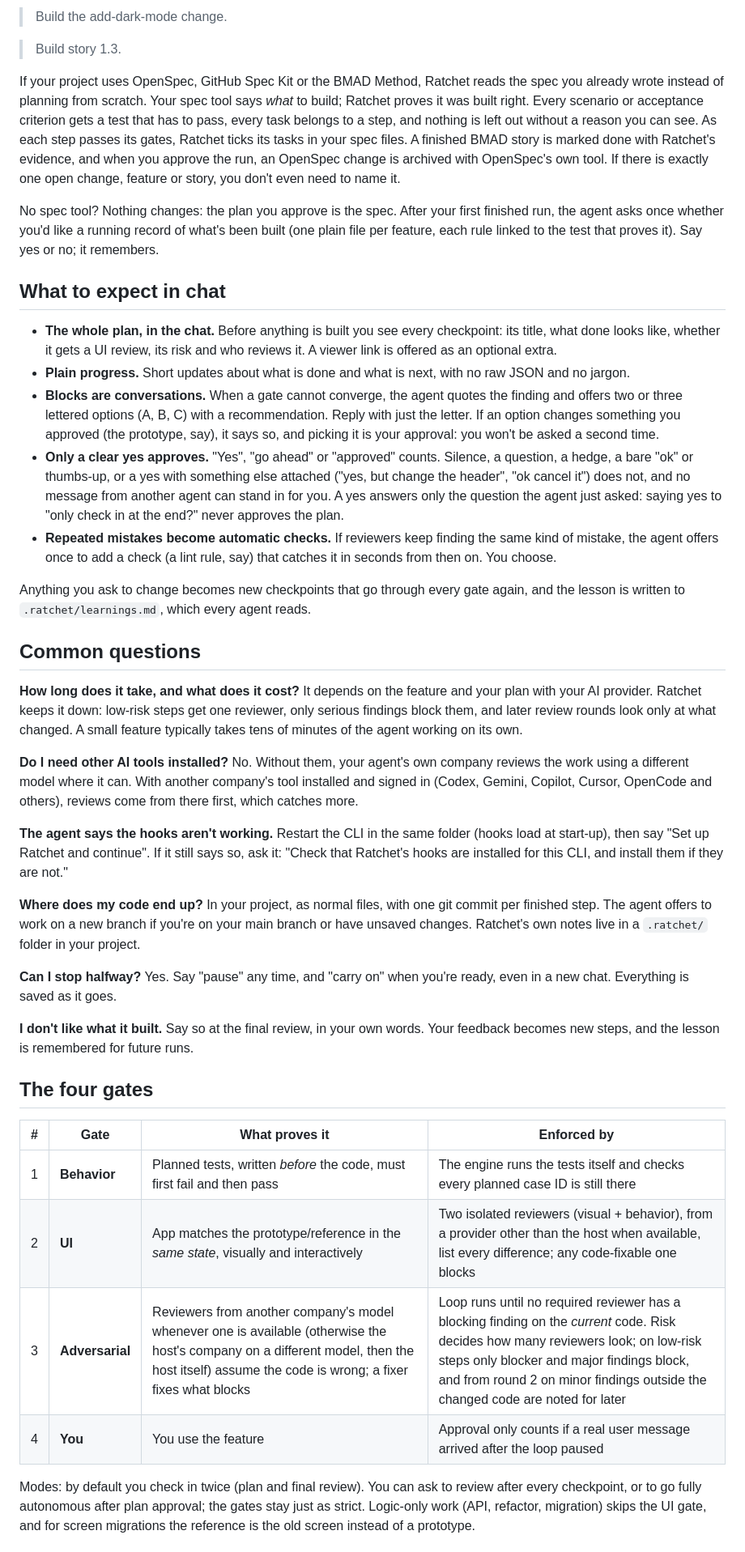
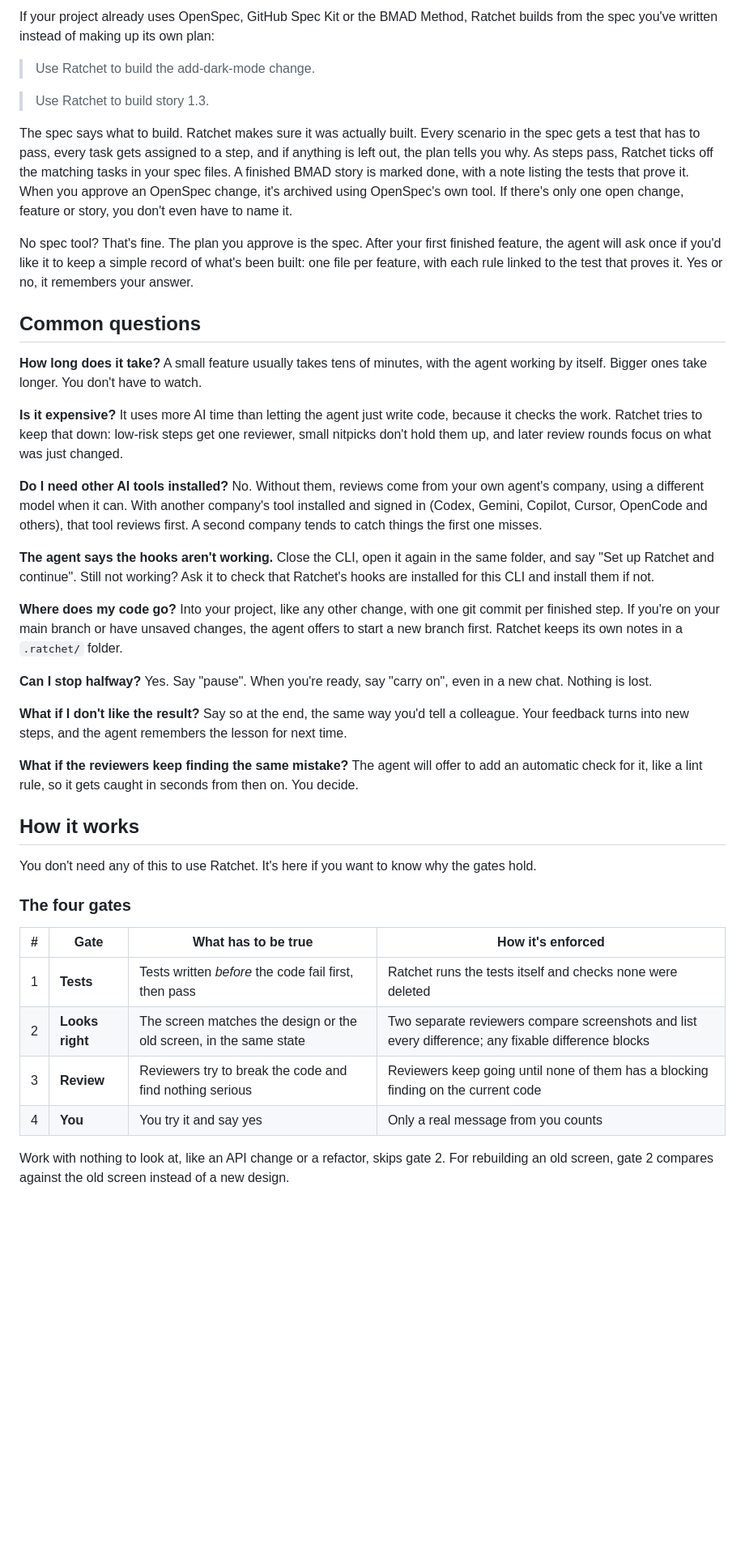
Before and after one commit to rahilp/Ratchet-Loop, a Markdown page: README.md, the part around one of its changes. Shown at 81% size. GitHub-like rendering; blank space fills up the shorter version.

```diff
--- a/README.md
+++ b/README.md
@@ -110,44 +104,44 @@ A bare "yes", "maybe" or "I guess" does not count, and this reply never approves
 
-> Build the add-dark-mode change.
+If your project already uses OpenSpec, GitHub Spec Kit or the BMAD Method, Ratchet builds from the spec you've written instead of making up its own plan:
 
-> Build story 1.3.
+> Use Ratchet to build the add-dark-mode change.
 
-If your project uses OpenSpec, GitHub Spec Kit or the BMAD Method, Ratchet reads the spec you already wrote instead of planning from scratch. Your spec tool says *what* to build; Ratchet proves it was built right. Every scenario or acceptance criterion gets a test that has to pass, every task belongs to a step, and nothing is left out without a reason you can see. As each step passes its gates, Ratchet ticks its tasks in your spec files. A finished BMAD story is marked done with Ratchet's evidence, and when you approve the run, an OpenSpec change is archived with OpenSpec's own tool. If there is exactly one open change, feature or story, you don't even need to name it.
+> Use Ratchet to build story 1.3.
 
-No spec tool? Nothing changes: the plan you approve is the spec. After your first finished run, the agent asks once whether you'd like a running record of what's been built (one plain file per feature, each rule linked to the test that proves it). Say yes or no; it remembers.
+The spec says what to build. Ratchet makes sure it was actually built. Every scenario in the spec gets a test that has to pass, every task gets assigned to a step, and if anything is left out, the plan tells you why. As steps pass, Ratchet ticks off the matching tasks in your spec files. A finished BMAD story is marked done, with a note listing the tests that prove it. When you approve an OpenSpec change, it's archived using OpenSpec's own tool. If there's only one open change, feature or story, you don't even have to name it.
 
-## What to expect in chat
-
-- **The whole plan, in the chat.** Before anything is built you see every checkpoint: its title, what done looks like, whether it gets a UI review, its risk and who reviews it. A viewer link is offered as an optional extra.
-- **Plain progress.** Short updates about what is done and what is next, with no raw JSON and no jargon.
-- **Blocks are conversations.** When a gate cannot converge, the agent quotes the finding and offers two or three lettered options (A, B, C) with a recommendation. Reply with just the letter. If an option changes something you approved (the prototype, say), it says so, and picking it is your approval: you won't be asked a second time.
-- **Only a clear yes approves.** "Yes", "go ahead" or "approved" counts. Silence, a question, a hedge, a bare "ok" or thumbs-up, or a yes with something else attached ("yes, but change the header", "ok cancel it") does not, and no message from another agent can stand in for you. A yes answers only the question the agent just asked: saying yes to "only check in at the end?" never approves the plan.
-- **Repeated mistakes become automatic checks.** If reviewers keep finding the same kind of mistake, the agent offers once to add a check (a lint rule, say) that catches it in seconds from then on. You choose.
-
-Anything you ask to change becomes new checkpoints that go through every gate again, and the lesson is written to `.ratchet/learnings.md`, which every agent reads.
+No spec tool? That's fine. The plan you approve is the spec. After your first finished feature, the agent will ask once if you'd like it to keep a simple record of what's been built: one file per feature, with each rule linked to the test that proves it. Yes or no, it remembers your answer.
 
 ## Common questions
 
-**How long does it take, and what does it cost?** It depends on the feature and your plan with your AI provider. Ratchet keeps it down: low-risk steps get one reviewer, only serious findings block them, and later review rounds look only at what changed. A small feature typically takes tens of minutes of the agent working on its own.
+**How long does it take?** A small feature usually takes tens of minutes, with the agent working by itself. Bigger ones take longer. You don't have to watch.
 
-**Do I need other AI tools installed?** No. Without them, your agent's own company reviews the work using a different model where it can. With another company's tool installed and signed in (Codex, Gemini, Copilot, Cursor, OpenCode and others), reviews come from there first, which catches more.
+**Is it expensive?** It uses more AI time than letting the agent just write code, because it checks the work. Ratchet tries to keep that down: low-risk steps get one reviewer, small nitpicks don't hold them up, and later review rounds focus on what was just changed.
 
-**The agent says the hooks aren't working.** Restart the CLI in the same folder (hooks load at start-up), then say "Set up Ratchet and continue". If it still says so, ask it: "Check that Ratchet's hooks are installed for this CLI, and install them if they are not."
+**Do I need other AI tools installed?** No. Without them, reviews come from your own agent's company, using a different model when it can. With another company's tool installed and signed in (Codex, Gemini, Copilot, Cursor, OpenCode and others), that tool reviews first. A second company tends to catch things the first one misses.
 
-**Where does my code end up?** In your project, as normal files, with one git commit per finished step. The agent offers to work on a new branch if you're on your main branch or have unsaved changes. Ratchet's own notes live in a `.ratchet/` folder in your project.
+**The agent says the hooks aren't working.** Close the CLI, open it again in the same folder, and say "Set up Ratchet and continue". Still not working? Ask it to check that Ratchet's hooks are installed for this CLI and install them if not.
 
-**Can I stop halfway?** Yes. Say "pause" any time, and "carry on" when you're ready, even in a new chat. Everything is saved as it goes.
+**Where does my code go?** Into your project, like any other change, with one git commit per finished step. If you're on your main branch or have unsaved changes, the agent offers to start a new branch first. Ratchet keeps its own notes in a `.ratchet/` folder.
 
-**I don't like what it built.** Say so at the final review, in your own words. Your feedback becomes new steps, and the lesson is remembered for future runs.
+**Can I stop halfway?** Yes. Say "pause". When you're ready, say "carry on", even in a new chat. Nothing is lost.
 
-## The four gates
+**What if I don't like the result?** Say so at the end, the same way you'd tell a colleague. Your feedback turns into new steps, and the agent remembers the lesson for next time.
 
-| # | Gate | What proves it | Enforced by |
+**What if the reviewers keep finding the same mistake?** The agent will offer to add an automatic check for it, like a lint rule, so it gets caught in seconds from then on. You decide.
+
+## How it works
+
+You don't need any of this to use Ratchet. It's here if you want to know why the gates hold.
+
+### The four gates
+
+| # | Gate | What has to be true | How it's enforced |
 |---|---|---|---|
-| 1 | **Behavior** | Planned tests, written *before* the code, must first fail and then pass | The engine runs the tests itself and checks every planned case ID is still there |
-| 2 | **UI** | App matches the prototype/reference in the *same state*, visually and interactively | Two isolated reviewers (visual + behavior), from a provider other than the host when available, list every difference; any code-fixable one blocks |
-| 3 | **Adversarial** | Reviewers from another company's model whenever one is available (otherwise the host's company on a different model, then the host itself) assume the code is wrong; a fixer fixes what blocks | Loop runs until no required reviewer has a blocking finding on the *current* code. Risk decides how many reviewers look; on low-risk steps only blocker and major findings block, and from round 2 on minor findings outside the changed code are noted for later |
-| 4 | **You** | You use the feature | Approval only counts if a real user message arrived after the loop paused |
+| 1 | **Tests** | Tests written *before* the code fail first, then pass | Ratchet runs the tests itself and checks none were deleted |
+| 2 | **Looks right** | The screen matches the design or the old screen, in the same state | Two separate reviewers compare screenshots and list every difference; any fixable difference blocks |
+| 3 | **Review** | Reviewers try to break the code and find nothing serious | Reviewers keep going until none of them has a blocking finding on the current code |
+| 4 | **You** | You try it and say yes | Only a real message from you counts |
 
-Modes: by default you check in twice (plan and final review). You can ask to review after every checkpoint, or to go fully autonomous after plan approval; the gates stay just as strict. Logic-only work (API, refactor, migration) skips the UI gate, and for screen migrations the reference is the old screen instead of a prototype.
+Work with nothing to look at, like an API change or a refactor, skips gate 2. For rebuilding an old screen, gate 2 compares against the old screen instead of a new design.
 
```
Also changed, not shown: other parts of README.md (+68 -73 lines).
